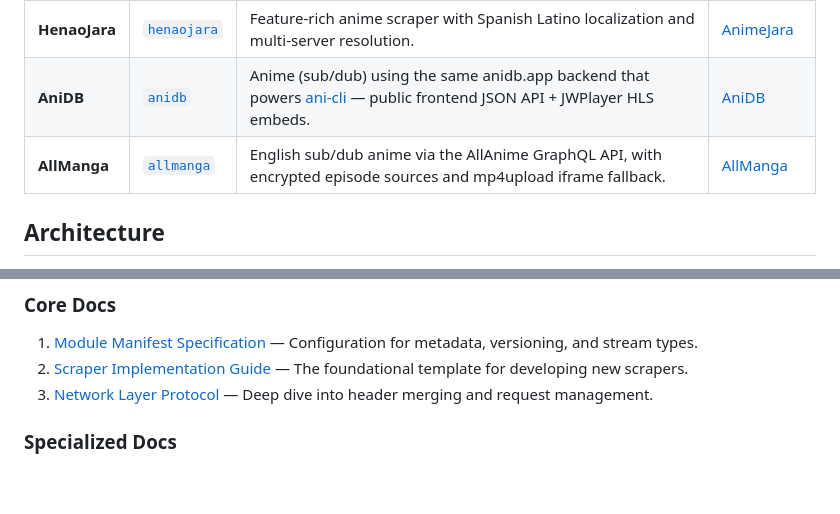
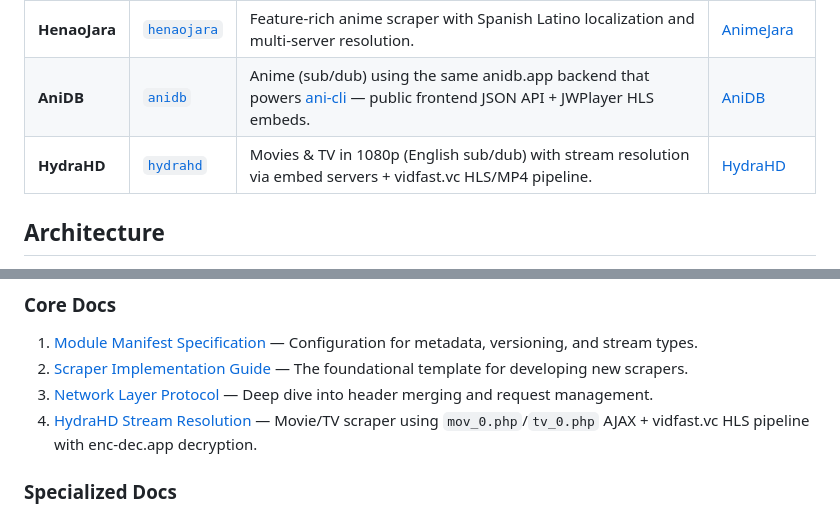
Before and after one commit to xdfkenny/xdfkenny-sora-modules, a Markdown page: README.md, 2 parts joined by grey strips. Rendered like a GitHub page; blank space fills up the shorter version.

Commit message:
docs: add HydraHD module to README overview and core docs

```diff
--- a/README.md
+++ b/README.md
@@ -19,7 +19,7 @@ xdfkenny modules engineer with ai agents xdddddddddd 🤪🤪🤪🤪🤪🤪
 | :--- | :--- | :--- | :--- |
 | **HenaoJara** | [`henaojara`](henaojara/henaojara.json) | Feature-rich anime scraper with Spanish Latino localization and multi-server resolution. | [AnimeJara](https://animejara.com/) |
 | **AniDB** | [`anidb`](anidb/anidb.json) | Anime (sub/dub) using the same anidb.app backend that powers [ani-cli](https://github.com/pystardust/ani-cli) — public frontend JSON API + JWPlayer HLS embeds. | [AniDB](https://anidb.app/) |
-| **AllManga** | [`allmanga`](allmanga/allmanga.json) | English sub/dub anime via the AllAnime GraphQL API, with encrypted episode sources and mp4upload iframe fallback. | [AllManga](https://allmanga.to/) |
+| **HydraHD** | [`hydrahd`](hydrahd/hydrahd.json) | Movies & TV in 1080p (English sub/dub) with stream resolution via embed servers + vidfast.vc HLS/MP4 pipeline. | [HydraHD](https://hydrahd.ru/) |
 
 ## Architecture
 
@@ -40,6 +40,7 @@ The framework leverages a high-performance **fetchv2** bridge to handle complex
 1. [Module Manifest Specification](henaojara/henaojara.json) — Configuration for metadata, versioning, and stream types.
 2. [Scraper Implementation Guide](example.js) — The foundational template for developing new scrapers.
 3. [Network Layer Protocol](henaojara/henaojara.js) — Deep dive into header merging and request management.
+4. [HydraHD Stream Resolution](hydrahd/hydrahd.js) — Movie/TV scraper using `mov_0.php`/`tv_0.php` AJAX + vidfast.vc HLS pipeline with enc-dec.app decryption.
 
 ### Specialized Docs
 - **Multi-Server Resolution**: Logic for extracting and prioritizing diverse streaming servers.
```
